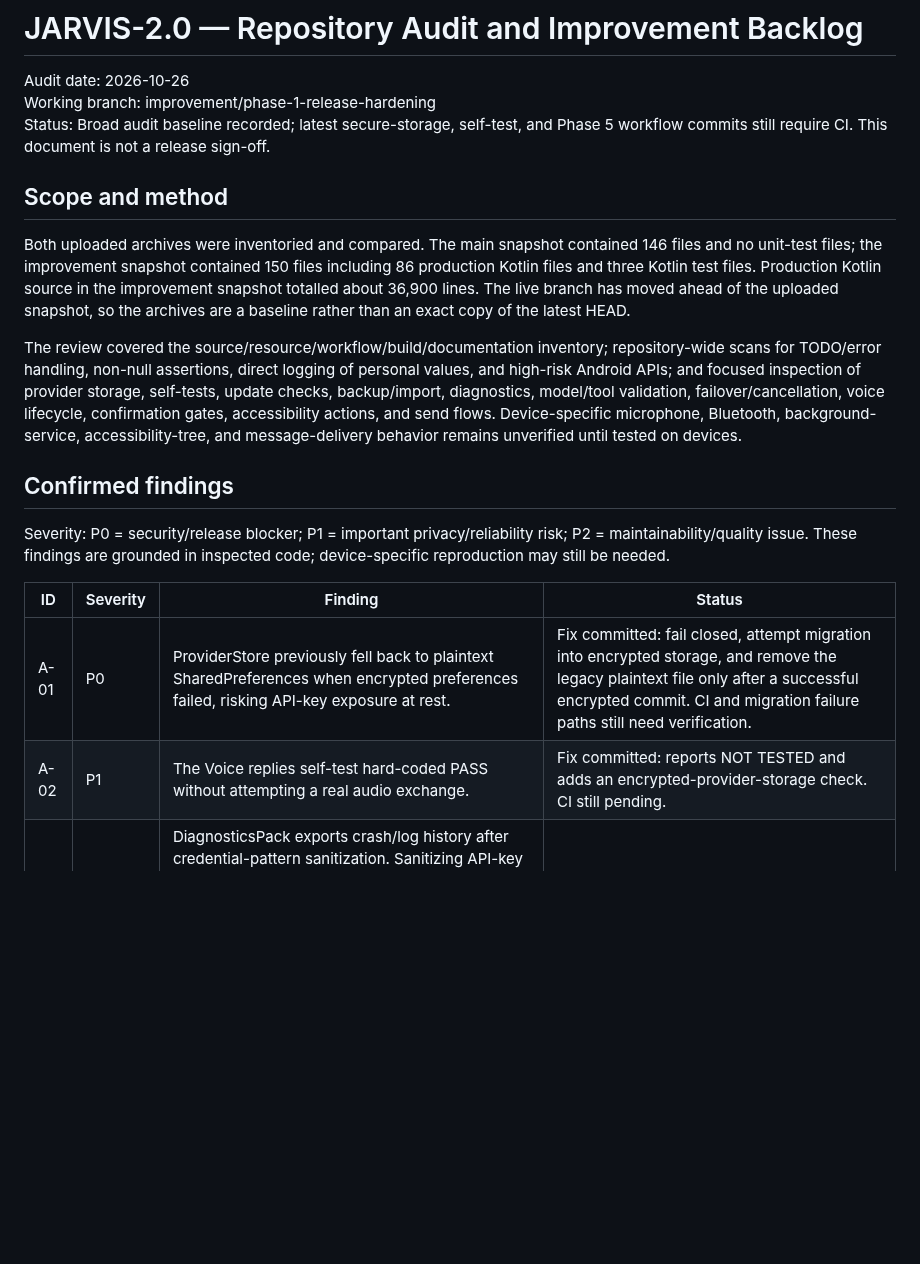
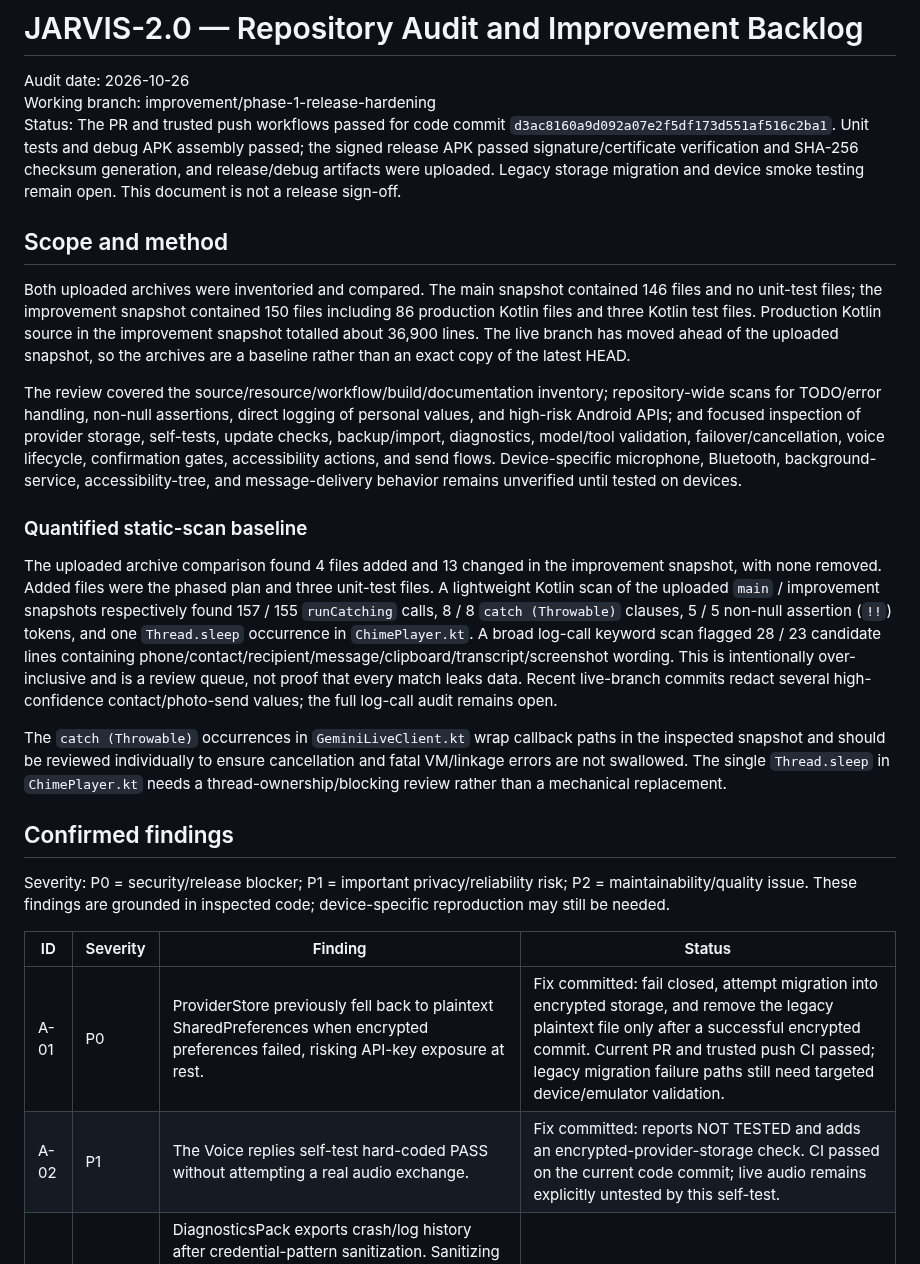
Before and after one commit to whitesr09/JARVIS-2.0, a Markdown page: REPOSITORY-AUDIT-ROADMAP.md, the part around the change. Drawn GitHub-style; blank space fills up the shorter version.

Commit message:
docs: update audit with current CI and quantified static scan

```diff
--- a/REPOSITORY-AUDIT-ROADMAP.md
+++ b/REPOSITORY-AUDIT-ROADMAP.md
@@ -2,7 +2,7 @@
 
 Audit date: 2026-10-26
 Working branch: improvement/phase-1-release-hardening
-Status: Broad audit baseline recorded; latest secure-storage, self-test, and Phase 5 workflow commits still require CI. This document is not a release sign-off.
+Status: The PR and trusted push workflows passed for code commit `d3ac8160a9d092a07e2f5df173d551af516c2ba1`. Unit tests and debug APK assembly passed; the signed release APK passed signature/certificate verification and SHA-256 checksum generation, and release/debug artifacts were uploaded. Legacy storage migration and device smoke testing remain open. This document is not a release sign-off.
 
 ## Scope and method
 
@@ -10,14 +10,20 @@ Both uploaded archives were inventoried and compared. The main snapshot containe
 
 The review covered the source/resource/workflow/build/documentation inventory; repository-wide scans for TODO/error handling, non-null assertions, direct logging of personal values, and high-risk Android APIs; and focused inspection of provider storage, self-tests, update checks, backup/import, diagnostics, model/tool validation, failover/cancellation, voice lifecycle, confirmation gates, accessibility actions, and send flows. Device-specific microphone, Bluetooth, background-service, accessibility-tree, and message-delivery behavior remains unverified until tested on devices.
 
+### Quantified static-scan baseline
+
+The uploaded archive comparison found 4 files added and 13 changed in the improvement snapshot, with none removed. Added files were the phased plan and three unit-test files. A lightweight Kotlin scan of the uploaded `main` / improvement snapshots respectively found 157 / 155 `runCatching` calls, 8 / 8 `catch (Throwable)` clauses, 5 / 5 non-null assertion (`!!`) tokens, and one `Thread.sleep` occurrence in `ChimePlayer.kt`. A broad log-call keyword scan flagged 28 / 23 candidate lines containing phone/contact/recipient/message/clipboard/transcript/screenshot wording. This is intentionally over-inclusive and is a review queue, not proof that every match leaks data. Recent live-branch commits redact several high-confidence contact/photo-send values; the full log-call audit remains open.
+
+The `catch (Throwable)` occurrences in `GeminiLiveClient.kt` wrap callback paths in the inspected snapshot and should be reviewed individually to ensure cancellation and fatal VM/linkage errors are not swallowed. The single `Thread.sleep` in `ChimePlayer.kt` needs a thread-ownership/blocking review rather than a mechanical replacement.
+
 ## Confirmed findings
 
 Severity: P0 = security/release blocker; P1 = important privacy/reliability risk; P2 = maintainability/quality issue. These findings are grounded in inspected code; device-specific reproduction may still be needed.
 
 | ID | Severity | Finding | Status |
 |---|---|---|---|
-| A-01 | P0 | ProviderStore previously fell back to plaintext SharedPreferences when encrypted preferences failed, risking API-key exposure at rest. | Fix committed: fail closed, attempt migration into encrypted storage, and remove the legacy plaintext file only after a successful encrypted commit. CI and migration failure paths still need verification. |
-| A-02 | P1 | The Voice replies self-test hard-coded PASS without attempting a real audio exchange. | Fix committed: reports NOT TESTED and adds an encrypted-provider-storage check. CI still pending. |
+| A-01 | P0 | ProviderStore previously fell back to plaintext SharedPreferences when encrypted preferences failed, risking API-key exposure at rest. | Fix committed: fail closed, attempt migration into encrypted storage, and remove the legacy plaintext file only after a successful encrypted commit. Current PR and trusted push CI passed; legacy migration failure paths still need targeted device/emulator validation. |
+| A-02 | P1 | The Voice replies self-test hard-coded PASS without attempting a real audio exchange. | Fix committed: reports NOT TESTED and adds an encrypted-provider-storage check. CI passed on the current code commit; live audio remains explicitly untested by this self-test. |
 | A-03 | P1 | DiagnosticsPack exports crash/log history after credential-pattern sanitization. Sanitizing API-key patterns does not remove all personal information. Recent commits redact corrected names and recipient digits in the identified contact-correction/photo-sharing logs, but a full log-call audit remains necessary. | Open: redact personal values at call sites; review/preview exported diagnostics before sharing. |
 | A-04 | P1 | BackupManager import checks a format marker but does not fully validate formatVersion, a settings-key allowlist, payload size, and value constraints. | Open: strict version/schema/key/type/size validation and transactional restore tests. |
 | A-05 | P1 | Some communication paths use a Boolean success result for a staged composer or dispatched tap, which is not the same as verified message delivery. | Open: add explicit VERIFIED / STAGED_FOR_USER / FAILED / OUTCOME_UNKNOWN action outcomes. |
```
